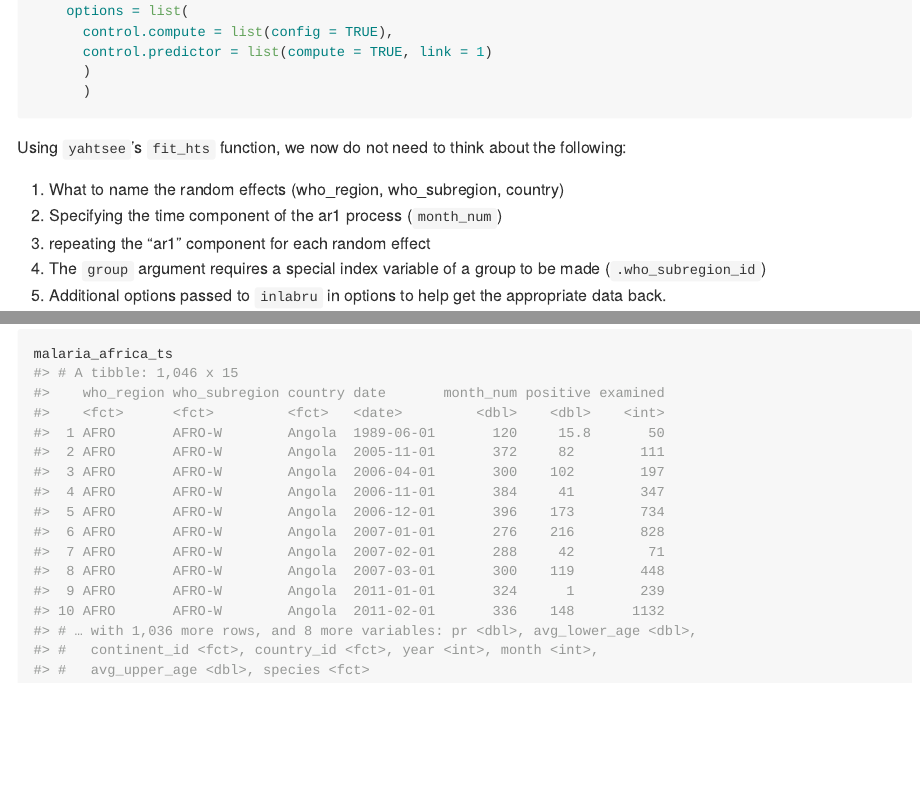
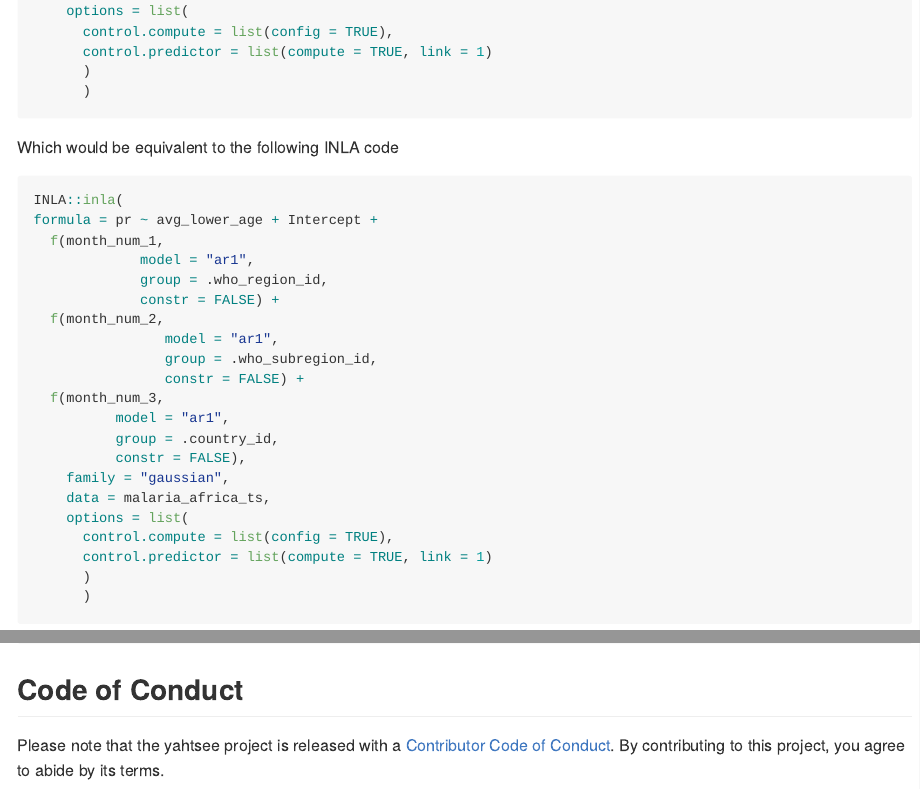
Before and after one commit to njtierney/yahtsee, an R Markdown document (README.Rmd): the page in a window 1100 px wide, from 1570 px down, and a second part further down, joined at a grey line. The pictures show the output file README.md that the author committed with the source, drawn offline in the style of GitHub; badge pictures from the web are left out.

Commit message:
update README

````diff
--- a/README.Rmd
+++ b/README.Rmd
@@ -99,6 +99,32 @@ formula = pr ~ avg_lower_age + Intercept +
       )
 ```
 
+Which would be equivalent to the following INLA code
+
+```r
+INLA::inla(
+formula = pr ~ avg_lower_age + Intercept +
+  f(month_num_1,
+             model = "ar1",
+             group = .who_region_id,
+             constr = FALSE) +
+  f(month_num_2,
+                model = "ar1",
+                group = .who_subregion_id,
+                constr = FALSE) +
+  f(month_num_3,
+          model = "ar1",
+          group = .country_id,
+          constr = FALSE),
+    family = "gaussian",
+    data = malaria_africa_ts,
+    options = list(
+      control.compute = list(config = TRUE),
+      control.predictor = list(compute = TRUE, link = 1)
+      )
+      )
+```
+
 Using `yahtsee`'s `fit_hts` function, we now do not need to think about the following:
 
 1. What to name the random effects (who_region, who_subregion, country)
@@ -143,3 +169,7 @@ who_regions
 ```{r malaria-africa-ts}
 malaria_africa_ts
 ```
+
+## Code of Conduct
+
+Please note that the yahtsee project is released with a [Contributor Code of Conduct](http://yahtsee.njtierney.com/CODE_OF_CONDUCT.html). By contributing to this project, you agree to abide by its terms.
````
Also changed, not shown: README.md.
